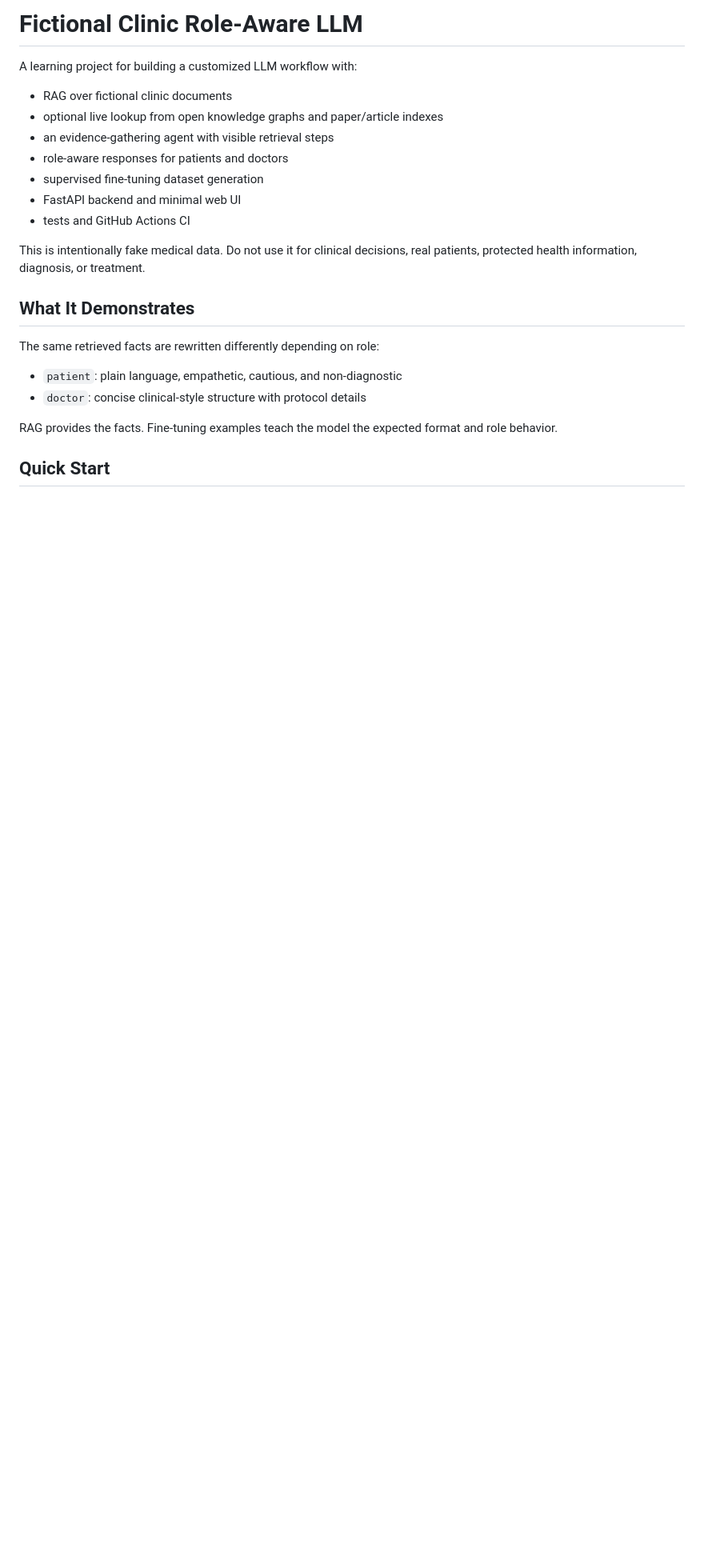
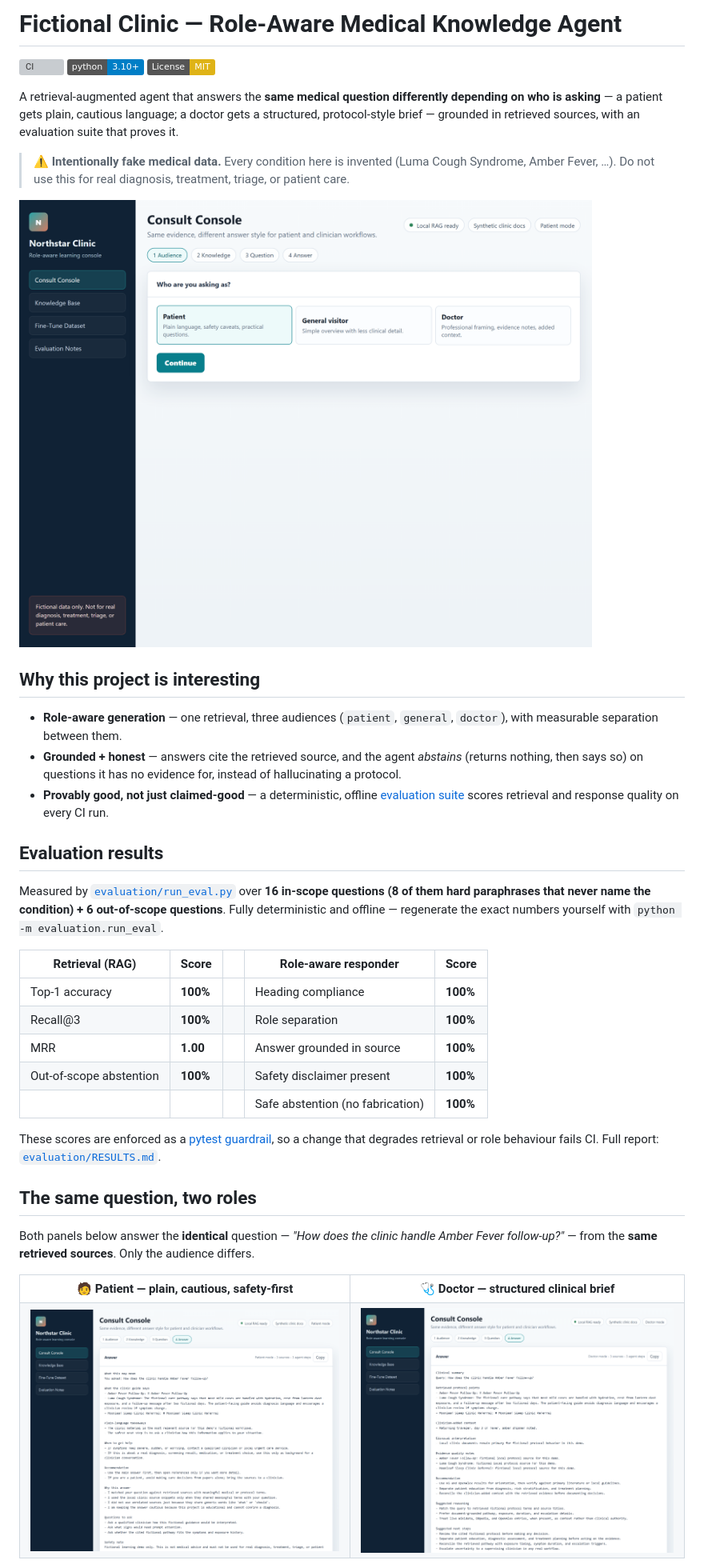
Before and after one commit to Diya-sudheer/medical-knowledge-agent, a Markdown page: README.md, the part around one of its changes. Shown at 80% size. GitHub-like rendering; pictures changed too: docs/img/01-console.png (added), docs/img/02-doctor.png (added), docs/img/03-patient.png (added); badges without logos; blank space fills up the shorter version; grey boxes are pictures that could not be loaded.

```diff
--- a/README.md
+++ b/README.md
@@ -1,26 +1,64 @@
-# Fictional Clinic Role-Aware LLM
+# Fictional Clinic — Role-Aware Medical Knowledge Agent
 
-A learning project for building a customized LLM workflow with:
+[![CI](https://github.com/Diya-sudheer/medical-knowledge-agent/actions/workflows/ci.yml/badge.svg)](https://github.com/Diya-sudheer/medical-knowledge-agent/actions/workflows/ci.yml)
+![Python](https://img.shields.io/badge/python-3.10%2B-blue)
+[![License: MIT](https://img.shields.io/badge/License-MIT-yellow.svg)](LICENSE)
 
-- RAG over fictional clinic documents
-- optional live lookup from open knowledge graphs and paper/article indexes
-- an evidence-gathering agent with visible retrieval steps
-- role-aware responses for patients and doctors
-- supervised fine-tuning dataset generation
-- FastAPI backend and minimal web UI
-- tests and GitHub Actions CI
+A retrieval-augmented agent that answers the **same medical question differently
+depending on who is asking** — a patient gets plain, cautious language; a doctor
+gets a structured, protocol-style brief — grounded in retrieved sources, with an
+evaluation suite that proves it.
 
-This is intentionally fake medical data. Do not use it for clinical decisions,
-real patients, protected health information, diagnosis, or treatment.
+> ⚠️ **Intentionally fake medical data.** Every condition here is invented
+> (Luma Cough Syndrome, Amber Fever, …). Do not use this for real diagnosis,
+> treatment, triage, or patient care.
 
-## What It Demonstrates
+![The Consult Console: pick an audience, ask a question, get a role-tailored, grounded answer](docs/img/01-console.png)
 
-The same retrieved facts are rewritten differently depending on role:
+## Why this project is interesting
 
-- `patient`: plain language, empathetic, cautious, and non-diagnostic
-- `doctor`: concise clinical-style structure with protocol details
+- **Role-aware generation** — one retrieval, three audiences (`patient`,
+  `general`, `doctor`), with measurable separation between them.
+- **Grounded + honest** — answers cite the retrieved source, and the agent
+  *abstains* (returns nothing, then says so) on questions it has no evidence for,
+  instead of hallucinating a protocol.
+- **Provably good, not just claimed-good** — a deterministic, offline
+  [evaluation suite](evaluation/RESULTS.md) scores retrieval and response quality
+  on every CI run.
 
-RAG provides the facts. Fine-tuning examples teach the model the expected
-format and role behavior.
+## Evaluation results
 
-## Quick Start
+Measured by [`evaluation/run_eval.py`](evaluation/run_eval.py) over **16 in-scope
+questions (8 of them hard paraphrases that never name the condition) + 6
+out-of-scope questions**. Fully deterministic and offline — regenerate the exact
+numbers yourself with `python -m evaluation.run_eval`.
+
+| Retrieval (RAG) | Score |  | Role-aware responder | Score |
+| --- | --- | --- | --- | --- |
+| Top-1 accuracy | **100%** |  | Heading compliance | **100%** |
+| Recall@3 | **100%** |  | Role separation | **100%** |
+| MRR | **1.00** |  | Answer grounded in source | **100%** |
+| Out-of-scope abstention | **100%** |  | Safety disclaimer present | **100%** |
+|  |  |  | Safe abstention (no fabrication) | **100%** |
+
+These scores are enforced as a [pytest guardrail](tests/test_evaluation.py), so a
+change that degrades retrieval or role behaviour fails CI. Full report:
+[`evaluation/RESULTS.md`](evaluation/RESULTS.md).
+
+## The same question, two roles
+
+Both panels below answer the **identical** question — *"How does the clinic
+handle Amber Fever follow-up?"* — from the **same retrieved sources**. Only the
+audience differs.
+
+<table>
+<tr>
+<th>🧑 Patient — plain, cautious, safety-first</th>
+<th>🩺 Doctor — structured clinical brief</th>
+</tr>
+<tr>
+<td valign="top"><img src="docs/img/03-patient.png" alt="Patient-mode answer: What this may mean, When to get help, Safety note"></td>
+<td valign="top"><img src="docs/img/02-doctor.png" alt="Doctor-mode answer: Clinical summary, Evidence quality notes, Suggested next steps"></td>
+</tr>
+</table>
+
```
Also changed, not shown: other parts of README.md (+63 -26 lines), evaluation/RESULTS.md (added, +46 -0 lines), 8 other files.
